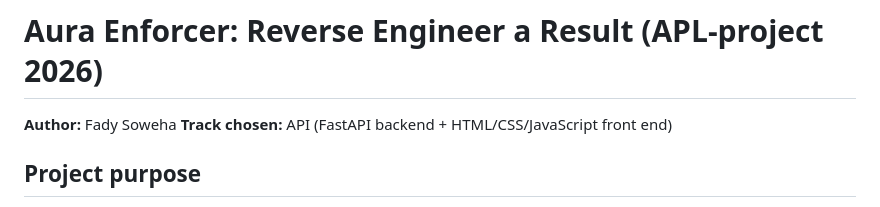
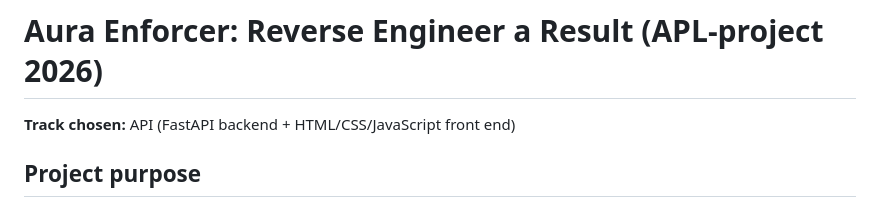
Before and after one commit to Git-readyall82/aura-enforcer, a Markdown page: README.md, the part around the change. GitHub-like rendering.

Commit message:
Remove author line from README

```diff
--- a/README.md
+++ b/README.md
@@ -1,6 +1,5 @@
 # Aura Enforcer: Reverse Engineer a Result (APL-project 2026)
 
-**Author:** Fady Soweha
 **Track chosen:** API (FastAPI backend + HTML/CSS/JavaScript front end)
 
 ## Project purpose
```
